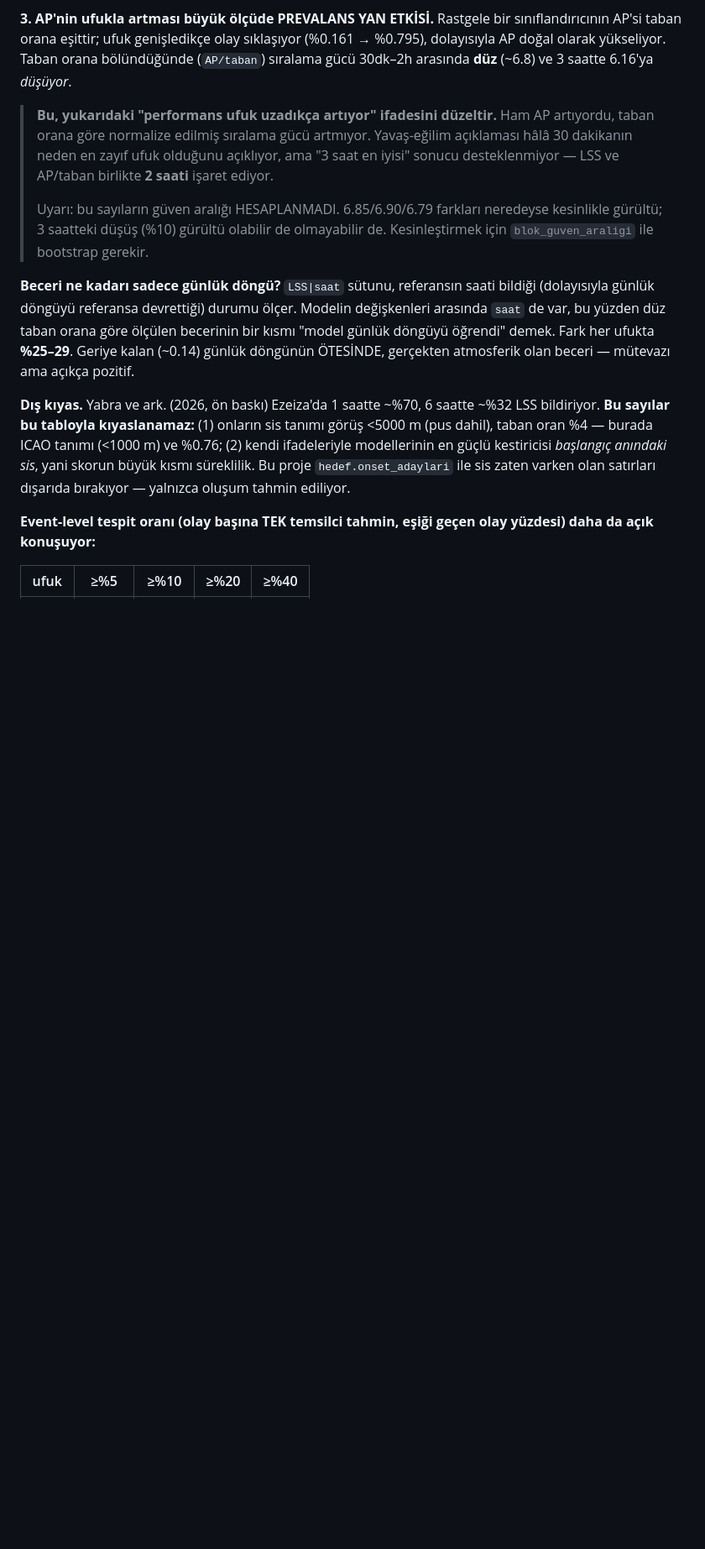
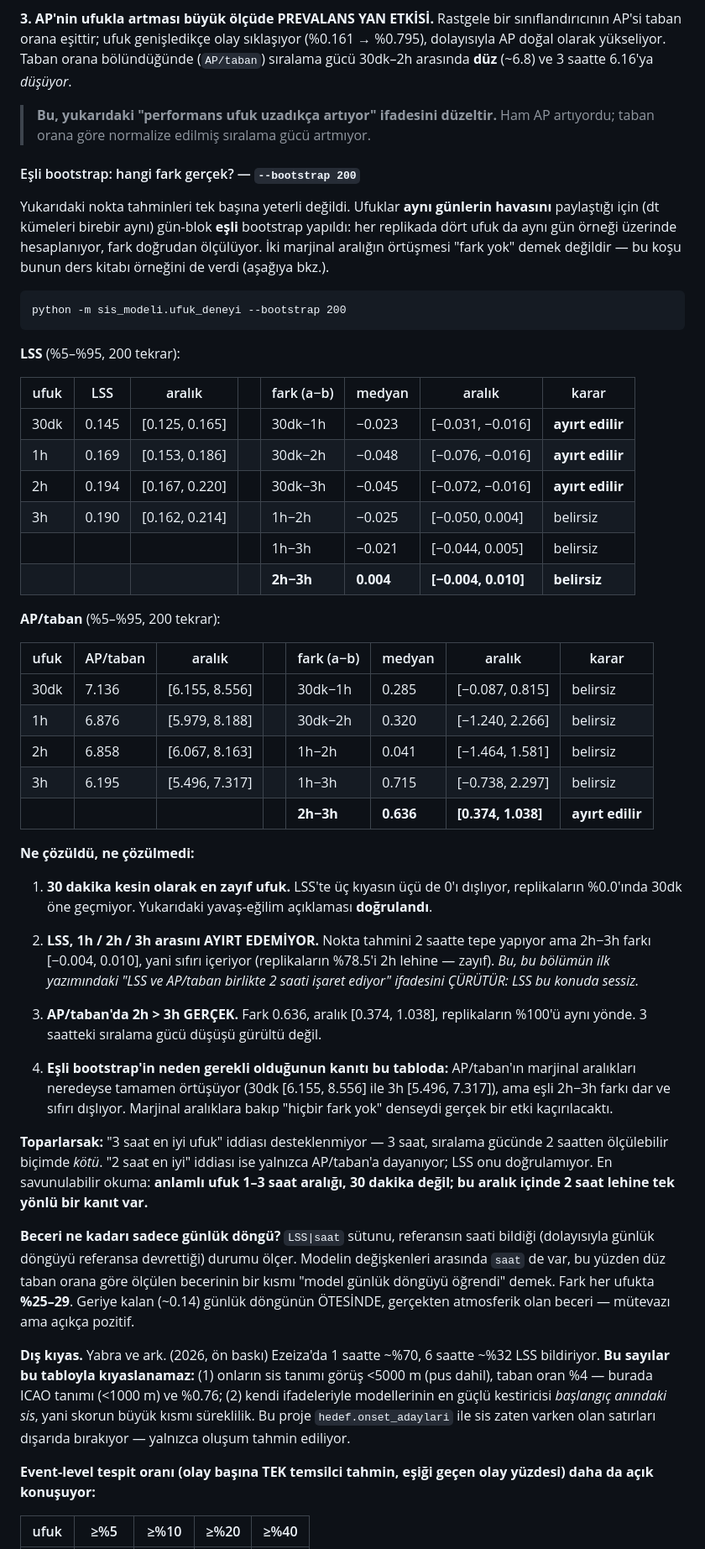
Before and after one commit to atakanoskay1-creator/ltfj-bot, a Markdown page: sis_modeli/README.md, the part around one of its changes. Shown at 84% size. Drawn GitHub-style; blank space fills up the shorter version.

Commit message:
Eşli bootstrap sonuçları: "3 saat en iyi" iddiası çürütüldü
python -m sis_modeli.ufuk_deneyi --bootstrap 200 çalıştırıldı
(gün-blok eşli, 4.727 gün, holdout AÇILMADI).

ÜÇ SONUÇ:

1. 30 dakika kesin olarak en zayıf ufuk. LSS'te üç kıyasın üçü de 0'ı
   dışlıyor (30dk−1h [−0.031,−0.016], 30dk−2h [−0.076,−0.016],
   30dk−3h [−0.072,−0.016]), replikaların %0.0'ında öne geçmiyor.
   README'deki yavaş-eğilim açıklaması doğrulandı.

2. LSS 1h/2h/3h arasını AYIRT EDEMİYOR. 2h−3h farkı [−0.004, 0.010],
   sıfırı içeriyor (%78.5 zayıf). Bu, bir önceki commit'te yazdığım
   "LSS ve AP/taban birlikte 2 saati işaret ediyor" ifadesini ÇÜRÜTÜR.
   Nokta tahminine bakıp erken karar vermişim; düzeltme README'ye
   açıkça yazıldı, eski ifade silinmedi.

3. AP/taban'da 2h > 3h GERÇEK: fark 0.636, aralık [0.374, 1.038],
   replikaların %100'ü aynı yönde. 3 saatteki sıralama gücü düşüşü
   gürültü değil - önceki commit'teki "gürültü olabilir de olmayabilir
   de" belirsizliği bu yönde kapandı.

Ayrıca eşli bootstrap'in neden gerekli olduğunun kanıtı bu koşuda:
AP/taban'ın MARJİNAL aralıkları neredeyse tamamen örtüşüyor
(30dk [6.155,8.556] ile 3h [5.496,7.317]) ama EŞLİ 2h−3h farkı dar ve
sıfırı dışlıyor. Marjinal aralıklara bakılsaydı gerçek bir etki
kaçırılacaktı.

Toparlarsak: anlamlı ufuk 1-3 saat aralığı, 30 dakika değil; bu aralık
içinde 2 saat lehine TEK YÖNLÜ (yalnız AP/taban'dan gelen) kanıt var.
"3 saat en iyi" desteklenmiyor.

Co-Authored-By: Claude Opus 5 <noreply@anthropic.com>
Claude-Session: https://claude.ai/code/session_01MpfSHpNo1AZznQhLDw2KMo

````diff
--- a/sis_modeli/README.md
+++ b/sis_modeli/README.md
@@ -539,15 +539,70 @@ Taban orana bölündüğünde (`AP/taban`) sıralama gücü 30dk–2h arasında
 **düz** (~6.8) ve 3 saatte 6.16'ya *düşüyor*.
 
 > **Bu, yukarıdaki "performans ufuk uzadıkça artıyor" ifadesini
-> düzeltir.** Ham AP artıyordu, taban orana göre normalize edilmiş
-> sıralama gücü artmıyor. Yavaş-eğilim açıklaması hâlâ 30 dakikanın neden
-> en zayıf ufuk olduğunu açıklıyor, ama "3 saat en iyisi" sonucu
-> desteklenmiyor — LSS ve AP/taban birlikte **2 saati** işaret ediyor.
->
-> Uyarı: bu sayıların güven aralığı HESAPLANMADI. 6.85/6.90/6.79 farkları
-> neredeyse kesinlikle gürültü; 3 saatteki düşüş (%10) gürültü olabilir de
-> olmayabilir de. Kesinleştirmek için `blok_guven_araligi` ile bootstrap
-> gerekir.
+> düzeltir.** Ham AP artıyordu; taban orana göre normalize edilmiş
+> sıralama gücü artmıyor.
+
+#### Eşli bootstrap: hangi fark gerçek? — `--bootstrap 200`
+
+Yukarıdaki nokta tahminleri tek başına yeterli değildi. Ufuklar **aynı
+günlerin havasını** paylaştığı için (dt kümeleri birebir aynı) gün-blok
+**eşli** bootstrap yapıldı: her replikada dört ufuk da aynı gün örneği
+üzerinde hesaplanıyor, fark doğrudan ölçülüyor. İki marjinal aralığın
+örtüşmesi "fark yok" demek değildir — bu koşu bunun ders kitabı örneğini
+de verdi (aşağıya bkz.).
+
+```
+python -m sis_modeli.ufuk_deneyi --bootstrap 200
+```
+
+**LSS** (%5–%95, 200 tekrar):
+
+| ufuk | LSS | aralık | | fark (a−b) | medyan | aralık | karar |
+|---|---|---|---|---|---|---|---|
+| 30dk | 0.145 | [0.125, 0.165] | | 30dk−1h | −0.023 | [−0.031, −0.016] | **ayırt edilir** |
+| 1h | 0.169 | [0.153, 0.186] | | 30dk−2h | −0.048 | [−0.076, −0.016] | **ayırt edilir** |
+| 2h | 0.194 | [0.167, 0.220] | | 30dk−3h | −0.045 | [−0.072, −0.016] | **ayırt edilir** |
+| 3h | 0.190 | [0.162, 0.214] | | 1h−2h | −0.025 | [−0.050, 0.004] | belirsiz |
+| | | | | 1h−3h | −0.021 | [−0.044, 0.005] | belirsiz |
+| | | | | **2h−3h** | **0.004** | **[−0.004, 0.010]** | **belirsiz** |
+
+**AP/taban** (%5–%95, 200 tekrar):
+
+| ufuk | AP/taban | aralık | | fark (a−b) | medyan | aralık | karar |
+|---|---|---|---|---|---|---|---|
+| 30dk | 7.136 | [6.155, 8.556] | | 30dk−1h | 0.285 | [−0.087, 0.815] | belirsiz |
+| 1h | 6.876 | [5.979, 8.188] | | 30dk−2h | 0.320 | [−1.240, 2.266] | belirsiz |
+| 2h | 6.858 | [6.067, 8.163] | | 1h−2h | 0.041 | [−1.464, 1.581] | belirsiz |
+| 3h | 6.195 | [5.496, 7.317] | | 1h−3h | 0.715 | [−0.738, 2.297] | belirsiz |
+| | | | | **2h−3h** | **0.636** | **[0.374, 1.038]** | **ayırt edilir** |
+
+**Ne çözüldü, ne çözülmedi:**
+
+1. **30 dakika kesin olarak en zayıf ufuk.** LSS'te üç kıyasın üçü de
+   0'ı dışlıyor, replikaların %0.0'ında 30dk öne geçmiyor. Yukarıdaki
+   yavaş-eğilim açıklaması **doğrulandı**.
+
+2. **LSS, 1h / 2h / 3h arasını AYIRT EDEMİYOR.** Nokta tahmini 2 saatte
+   tepe yapıyor ama 2h−3h farkı [−0.004, 0.010], yani sıfırı içeriyor
+   (replikaların %78.5'i 2h lehine — zayıf). *Bu, bu bölümün ilk
+   yazımındaki "LSS ve AP/taban birlikte 2 saati işaret ediyor"
+   ifadesini ÇÜRÜTÜR: LSS bu konuda sessiz.*
+
+3. **AP/taban'da 2h > 3h GERÇEK.** Fark 0.636, aralık [0.374, 1.038],
+   replikaların %100'ü aynı yönde. 3 saatteki sıralama gücü düşüşü
+   gürültü değil.
+
+4. **Eşli bootstrap'in neden gerekli olduğunun kanıtı bu tabloda:**
+   AP/taban'ın marjinal aralıkları neredeyse tamamen örtüşüyor
+   (30dk [6.155, 8.556] ile 3h [5.496, 7.317]), ama eşli 2h−3h farkı dar
+   ve sıfırı dışlıyor. Marjinal aralıklara bakıp "hiçbir fark yok"
+   denseydi gerçek bir etki kaçırılacaktı.
+
+**Toparlarsak:** "3 saat en iyi ufuk" iddiası desteklenmiyor — 3 saat,
+sıralama gücünde 2 saatten ölçülebilir biçimde *kötü*. "2 saat en iyi"
+iddiası ise yalnızca AP/taban'a dayanıyor; LSS onu doğrulamıyor. En
+savunulabilir okuma: **anlamlı ufuk 1–3 saat aralığı, 30 dakika değil;
+bu aralık içinde 2 saat lehine tek yönlü bir kanıt var.**
 
 **Beceri ne kadarı sadece günlük döngü?** `LSS|saat` sütunu, referansın
 saati bildiği (dolayısıyla günlük döngüyü referansa devrettiği) durumu
````
Also changed, not shown: other parts of sis_modeli/README.md (+1 -0 lines).
